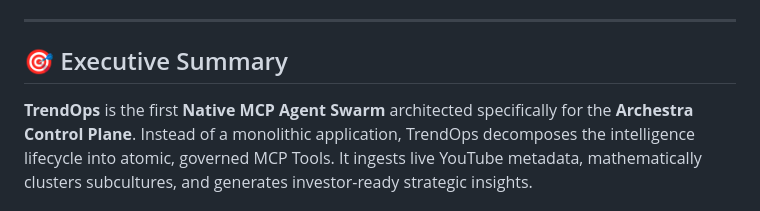
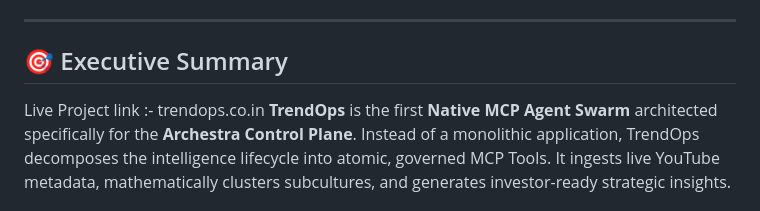
Before and after one commit to anish-maheshwari/TrendOps-, a Markdown page: README.md, the part around the change. Rendered like a GitHub page.

Commit message:
Add live project link to README
Added live project link to the executive summary.

```diff
--- a/README.md
+++ b/README.md
@@ -9,6 +9,7 @@
 ---
 
 ## 🎯 Executive Summary
+Live Project link :- trendops.co.in
 **TrendOps** is the first **Native MCP Agent Swarm** architected specifically for the **Archestra Control Plane**. Instead of a monolithic application, TrendOps decomposes the intelligence lifecycle into atomic, governed MCP Tools. It ingests live YouTube metadata, mathematically clusters subcultures, and generates investor-ready strategic insights.
 
 Built as a reference implementation for the **2 Fast 2 MCP** hackathon, it demonstrates:
```
